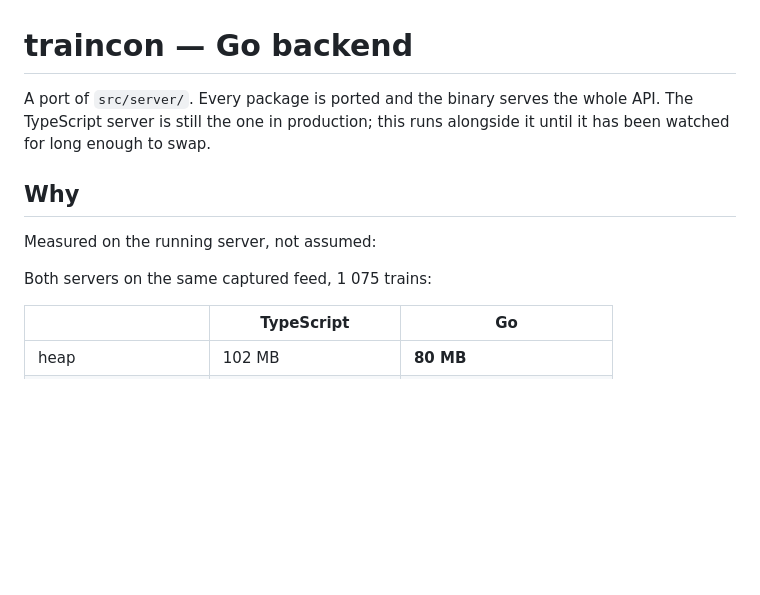
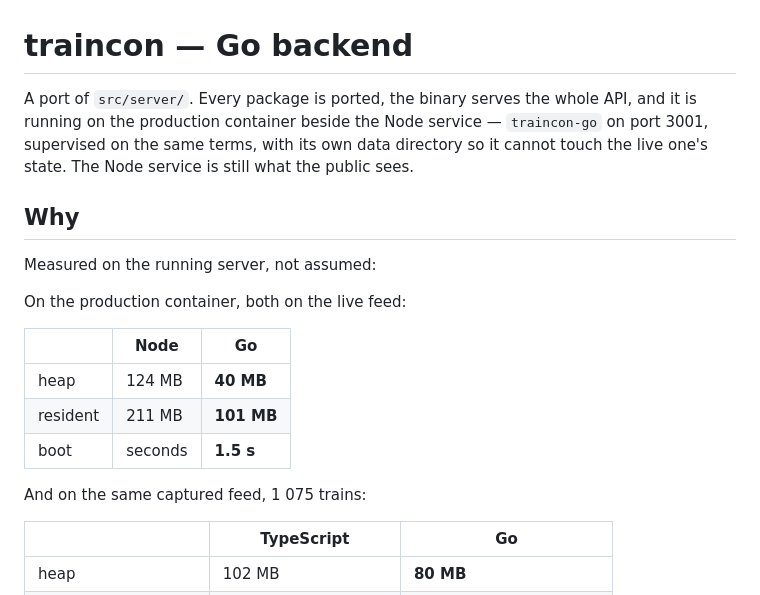
Before and after one commit to nebuloss/traincon, a Markdown page: go/README.md, the part around one of its changes. Rendered like a GitHub page; blank space fills up the shorter version.

```diff
--- a/go/README.md
+++ b/go/README.md
@@ -1,14 +1,24 @@
 # traincon — Go backend
 
-A port of `src/server/`. Every package is ported and the binary serves the
-whole API. The TypeScript server is still the one in production; this runs
-alongside it until it has been watched for long enough to swap.
+A port of `src/server/`. Every package is ported, the binary serves the whole
+API, and it is running on the production container beside the Node service —
+`traincon-go` on port 3001, supervised on the same terms, with its own data
+directory so it cannot touch the live one's state. The Node service is still
+what the public sees.
 
 ## Why
 
 Measured on the running server, not assumed:
 
-Both servers on the same captured feed, 1 075 trains:
+On the production container, both on the live feed:
+
+| | Node | Go |
+|---|---|---|
+| heap | 124 MB | **40 MB** |
+| resident | 211 MB | **101 MB** |
+| boot | seconds | **1.5 s** |
+
+And on the same captured feed, 1 075 trains:
 
 | | TypeScript | Go |
 |---|---|---|
```
Also changed, not shown: other parts of go/README.md (+35 -17 lines).
